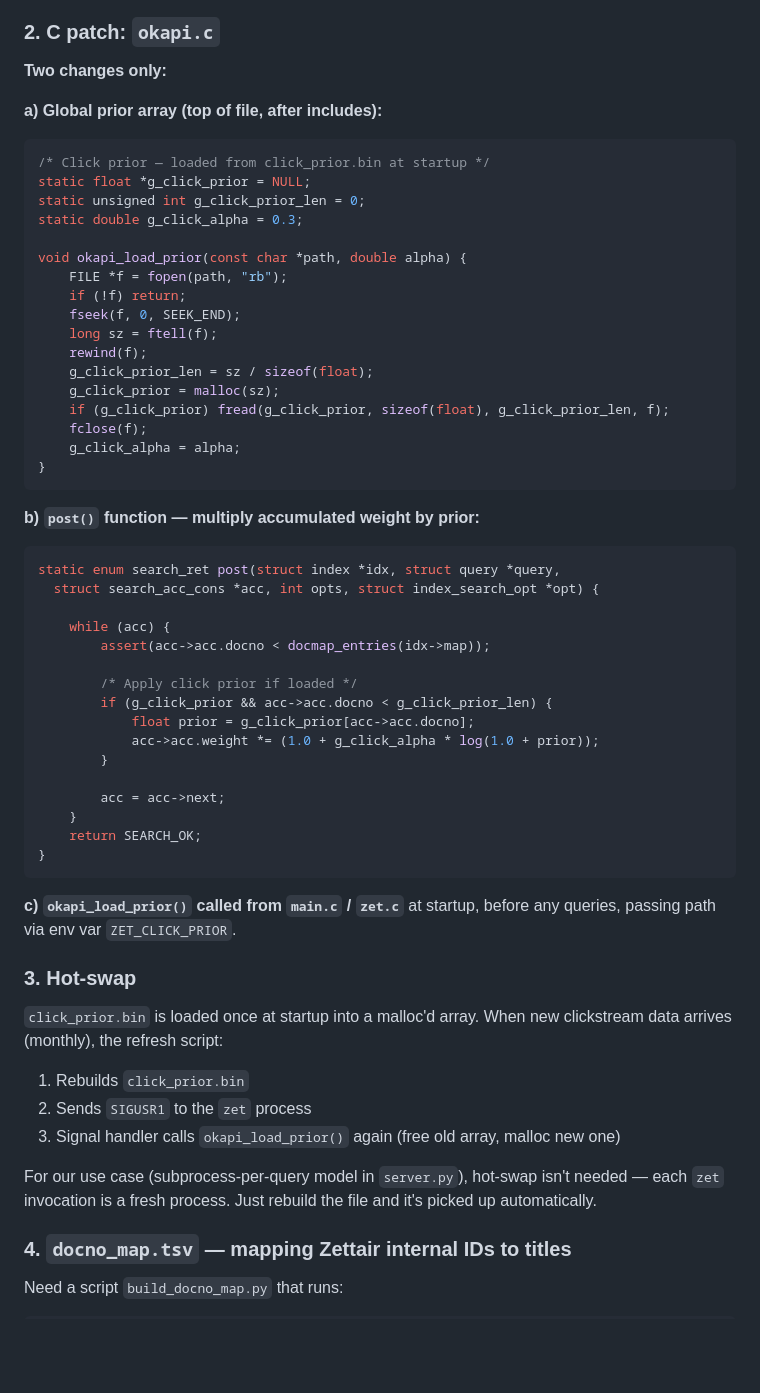
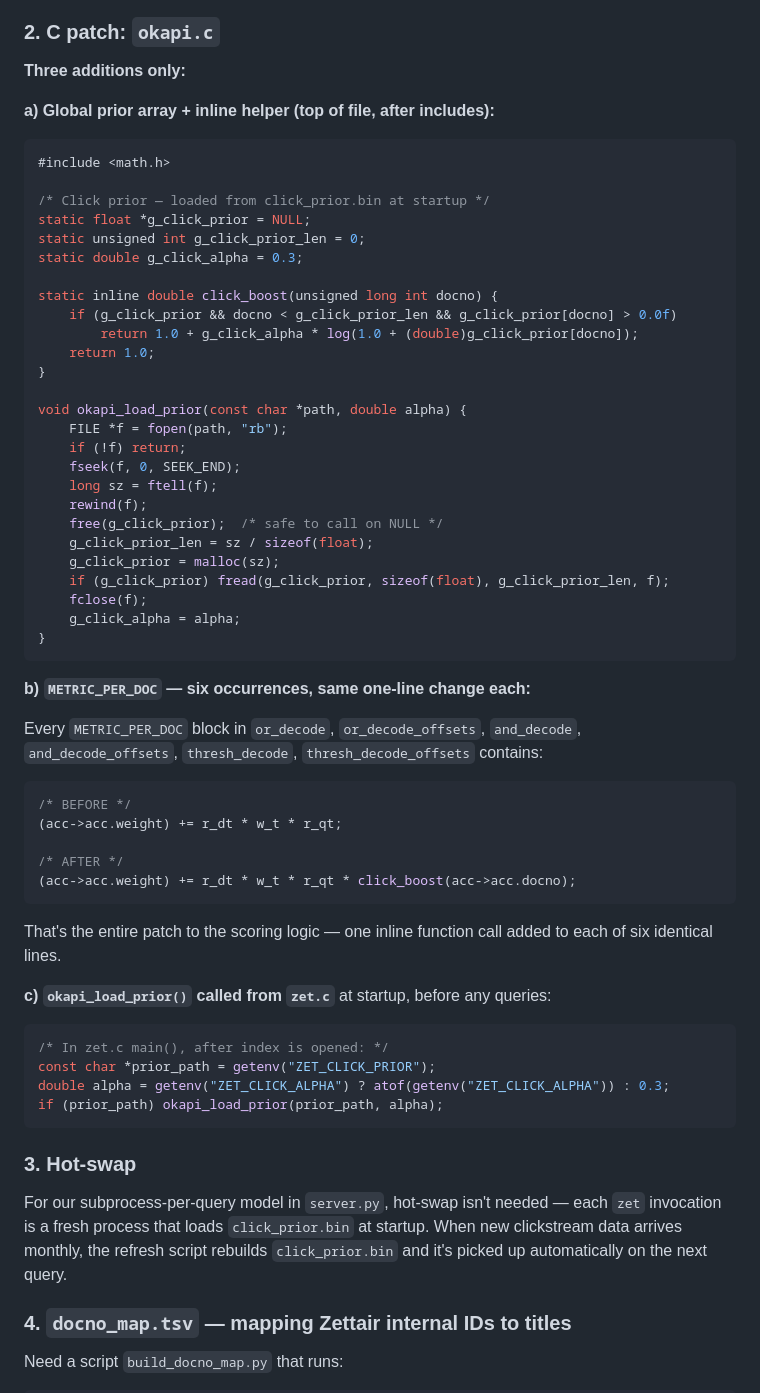
Before and after one commit to Krensen/zettair-search, a Markdown page: prd/PRD-006-click-ranking.md, the part around one of its changes. Rendered like a GitHub page; blank space fills up the shorter version.

Commit message:
docs: PRD-006 updated — inline click_boost per-term (mirrors IDF), not post-step

````diff
--- a/prd/PRD-006-click-ranking.md
+++ b/prd/PRD-006-click-ranking.md
@@ -64,14 +69,22 @@ Size:   256,534 × 4 bytes = ~1MB
 
 ### 2. C patch: `okapi.c`
 
-**Two changes only:**
+**Three additions only:**
 
-**a) Global prior array (top of file, after includes):**
+**a) Global prior array + inline helper (top of file, after includes):**
 ```c
+#include <math.h>
+
 /* Click prior — loaded from click_prior.bin at startup */
 static float *g_click_prior = NULL;
 static unsigned int g_click_prior_len = 0;
 static double g_click_alpha = 0.3;
+
+static inline double click_boost(unsigned long int docno) {
+    if (g_click_prior && docno < g_click_prior_len && g_click_prior[docno] > 0.0f)
+        return 1.0 + g_click_alpha * log(1.0 + (double)g_click_prior[docno]);
+    return 1.0;
+}
 
 void okapi_load_prior(const char *path, double alpha) {
     FILE *f = fopen(path, "rb");
@@ -79,6 +92,7 @@ void okapi_load_prior(const char *path, double alpha) {
     fseek(f, 0, SEEK_END);
     long sz = ftell(f);
     rewind(f);
+    free(g_click_prior);  /* safe to call on NULL */
     g_click_prior_len = sz / sizeof(float);
     g_click_prior = malloc(sz);
     if (g_click_prior) fread(g_click_prior, sizeof(float), g_click_prior_len, f);
@@ -87,36 +101,31 @@ void okapi_load_prior(const char *path, double alpha) {
 }
 ```
 
-**b) `post()` function — multiply accumulated weight by prior:**
+**b) `METRIC_PER_DOC` — six occurrences, same one-line change each:**
+
+Every `METRIC_PER_DOC` block in `or_decode`, `or_decode_offsets`, `and_decode`, `and_decode_offsets`, `thresh_decode`, `thresh_decode_offsets` contains:
+
 ```c
-static enum search_ret post(struct index *idx, struct query *query,
-  struct search_acc_cons *acc, int opts, struct index_search_opt *opt) {
+/* BEFORE */
+(acc->acc.weight) += r_dt * w_t * r_qt;
 
-    while (acc) {
-        assert(acc->acc.docno < docmap_entries(idx->map));
-
-        /* Apply click prior if loaded */
-        if (g_click_prior && acc->acc.docno < g_click_prior_len) {
-            float prior = g_click_prior[acc->acc.docno];
-            acc->acc.weight *= (1.0 + g_click_alpha * log(1.0 + prior));
-        }
-
-        acc = acc->next;
-    }
-    return SEARCH_OK;
-}
+/* AFTER */
+(acc->acc.weight) += r_dt * w_t * r_qt * click_boost(acc->acc.docno);
 ```
 
-**c) `okapi_load_prior()` called from `main.c` / `zet.c`** at startup, before any queries, passing path via env var `ZET_CLICK_PRIOR`.
+That's the entire patch to the scoring logic — one inline function call added to each of six identical lines.
+
+**c) `okapi_load_prior()` called from `zet.c`** at startup, before any queries:
+```c
+/* In zet.c main(), after index is opened: */
+const char *prior_path = getenv("ZET_CLICK_PRIOR");
+double alpha = getenv("ZET_CLICK_ALPHA") ? atof(getenv("ZET_CLICK_ALPHA")) : 0.3;
+if (prior_path) okapi_load_prior(prior_path, alpha);
+```
 
 ### 3. Hot-swap
 
-`click_prior.bin` is loaded once at startup into a malloc'd array. When new clickstream data arrives (monthly), the refresh script:
-1. Rebuilds `click_prior.bin`
-2. Sends `SIGUSR1` to the `zet` process
-3. Signal handler calls `okapi_load_prior()` again (free old array, malloc new one)
-
-For our use case (subprocess-per-query model in `server.py`), hot-swap isn't needed — each `zet` invocation is a fresh process. Just rebuild the file and it's picked up automatically.
+For our subprocess-per-query model in `server.py`, hot-swap isn't needed — each `zet` invocation is a fresh process that loads `click_prior.bin` at startup. When new clickstream data arrives monthly, the refresh script rebuilds `click_prior.bin` and it's picked up automatically on the next query.
 
 ### 4. `docno_map.tsv` — mapping Zettair internal IDs to titles
 
````
Also changed, not shown: other parts of prd/PRD-006-click-ranking.md (+11 -6 lines).
